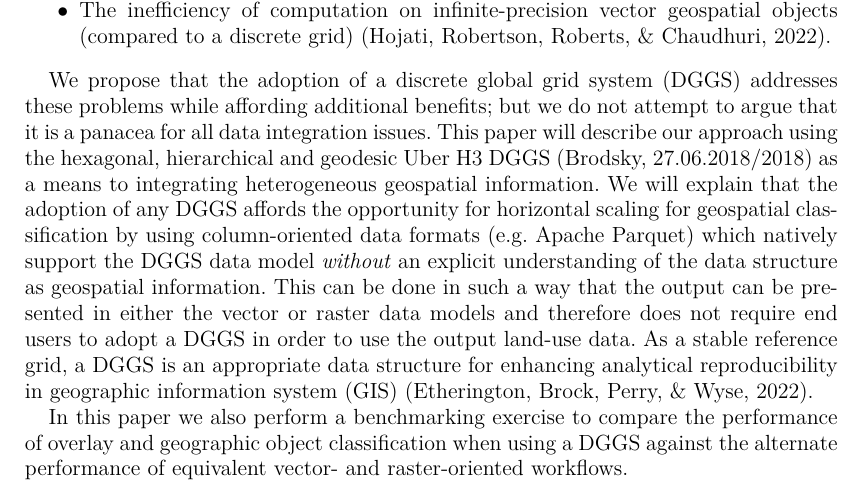
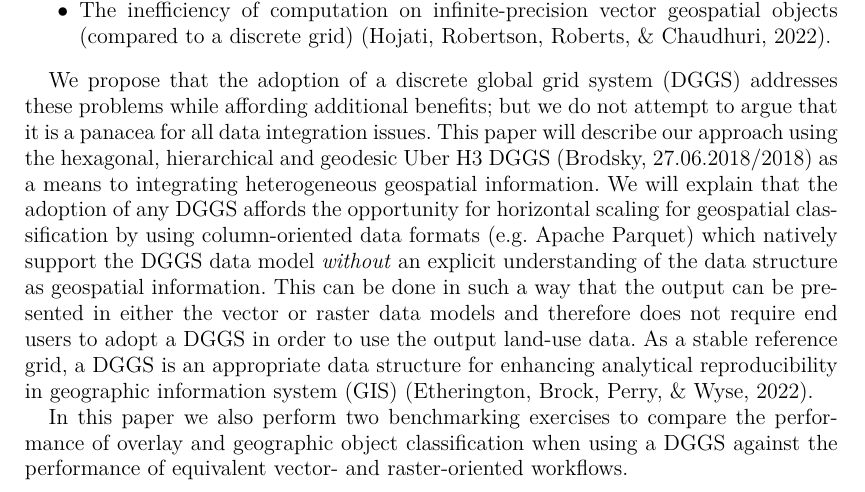
Before and after one commit to manaakiwhenua/dggs-lu-tex, a LaTeX document (main2.tex): part of page 2 of 16, cut so that both start at the same text. Compiled offline with pdfLaTeX.

Commit message:
revises #9

```diff
--- a/main2.tex
+++ b/main2.tex
@@ -103,7 +103,7 @@ Some of the significant problems that emerge when attempting to synthesise these
 
 We propose that the adoption of a \acf{DGGS} addresses these problems while affording additional benefits; but we do not attempt to argue that it is a panacea for all data integration issues. This paper will describe our approach using the hexagonal, hierarchical and geodesic Uber H3 \ac{DGGS} \citep{brodsky2018h3} as a means to integrating heterogeneous geospatial information. We will explain that the adoption of any \ac{DGGS} affords the opportunity for horizontal scaling for geospatial classification by using column-oriented data formats (e.g. Apache Parquet) which natively support the \ac{DGGS} data model \textit{without} an explicit understanding of the data structure as geospatial information. This can be done in such a way that the output can be presented in either the vector or raster data models and therefore does not require end users to adopt a \ac{DGGS} in order to use the output land-use data. As a stable reference grid, a \ac{DGGS} is an appropriate data structure for enhancing analytical reproducibility in \ac{GIS} \citep{etherington2022}.
 
-In this paper we also perform a benchmarking exercise to compare the performance of overlay and geographic object classification when using a \ac{DGGS} against the alternate performance of equivalent vector- and raster-oriented workflows.
+In this paper we also perform two benchmarking exercises to compare the performance of overlay and geographic object classification when using a \ac{DGGS} against the performance of equivalent vector- and raster-oriented workflows.
 
 \section{Advantages of a \ac{DGGS} for land-use mapping} % 2000 words
 
```
